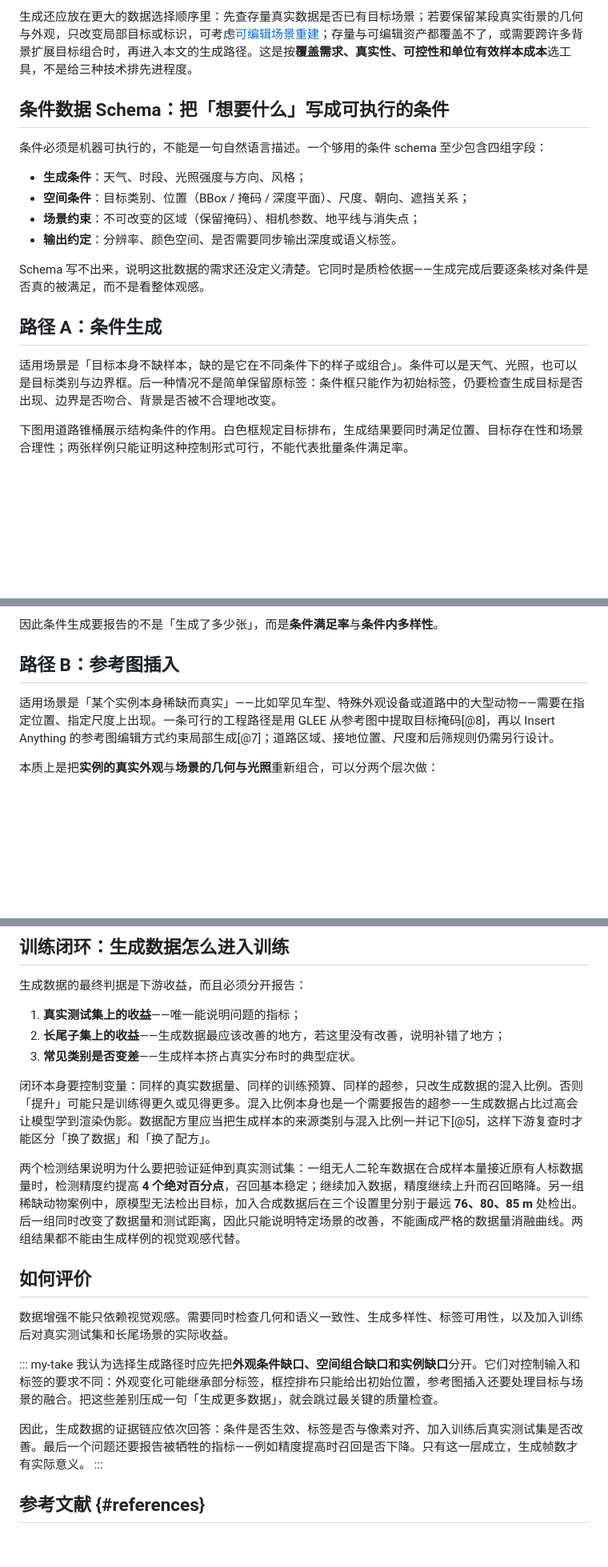
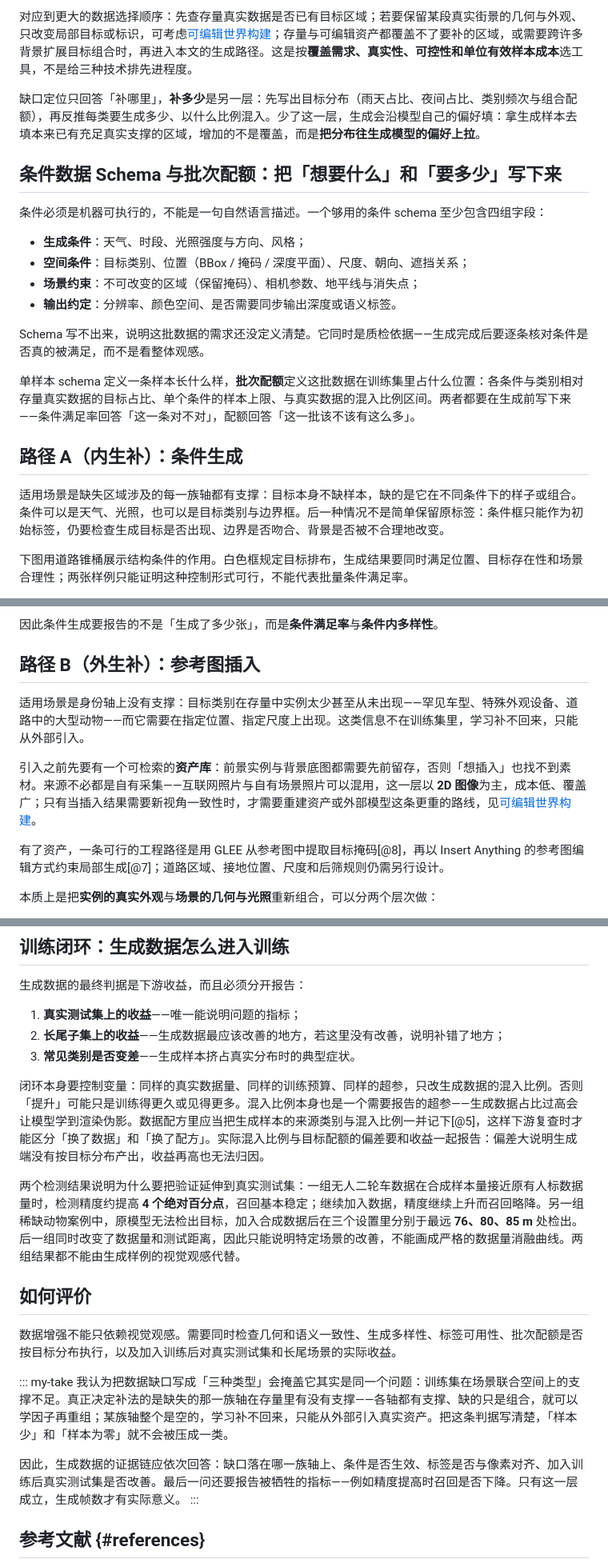
Before and after one commit to SupeRuier/rui-blog, a Markdown page: content/posts/generative-data.md, 3 parts joined by grey strips. Shown at 80% size. Drawn GitHub-style; blank space fills up the shorter version.

```diff
--- a/content/posts/generative-data.md
+++ b/content/posts/generative-data.md
@@ -56,7 +65,9 @@ footer: Generative Data
 
-生成还应放在更大的数据选择顺序里：先查存量真实数据是否已有目标场景；若要保留某段真实街景的几何与外观，只改变局部目标或标识，可考虑[可编辑场景重建](3dgs-scene-reconstruction.html)；存量与可编辑资产都覆盖不了，或需要跨许多背景扩展目标组合时，再进入本文的生成路径。这是按**覆盖需求、真实性、可控性和单位有效样本成本**选工具，不是给三种技术排先进程度。
+对应到更大的数据选择顺序：先查存量真实数据是否已有目标区域；若要保留某段真实街景的几何与外观、只改变局部目标或标识，可考虑[可编辑世界构建](3dgs-scene-reconstruction.html)；存量与可编辑资产都覆盖不了要补的区域，或需要跨许多背景扩展目标组合时，再进入本文的生成路径。这是按**覆盖需求、真实性、可控性和单位有效样本成本**选工具，不是给三种技术排先进程度。
 
-## 条件数据 Schema：把「想要什么」写成可执行的条件
+缺口定位只回答「补哪里」，**补多少**是另一层：先写出目标分布（雨天占比、夜间占比、类别频次与组合配额），再反推每类要生成多少、以什么比例混入。少了这一层，生成会沿模型自己的偏好填：拿生成样本去填本来已有充足真实支撑的区域，增加的不是覆盖，而是**把分布往生成模型的偏好上拉**。
+
+## 条件数据 Schema 与批次配额：把「想要什么」和「要多少」写下来
 
 条件必须是机器可执行的，不能是一句自然语言描述。一个够用的条件 schema 至少包含四组字段：
 
@@ -67,9 +78,11 @@ footer: Generative Data
 
 Schema 写不出来，说明这批数据的需求还没定义清楚。它同时是质检依据——生成完成后要逐条核对条件是否真的被满足，而不是看整体观感。
 
-## 路径 A：条件生成
+单样本 schema 定义一条样本长什么样，**批次配额**定义这批数据在训练集里占什么位置：各条件与类别相对存量真实数据的目标占比、单个条件的样本上限、与真实数据的混入比例区间。两者都要在生成前写下来——条件满足率回答「这一条对不对」，配额回答「这一批该不该有这么多」。
 
-适用场景是「目标本身不缺样本，缺的是它在不同条件下的样子或组合」。条件可以是天气、光照，也可以是目标类别与边界框。后一种情况不是简单保留原标签：条件框只能作为初始标签，仍要检查生成目标是否出现、边界是否吻合、背景是否被不合理地改变。
+## 路径 A（内生补）：条件生成
+
+适用场景是缺失区域涉及的每一族轴都有支撑：目标本身不缺样本，缺的是它在不同条件下的样子或组合。条件可以是天气、光照，也可以是目标类别与边界框。后一种情况不是简单保留原标签：条件框只能作为初始标签，仍要检查生成目标是否出现、边界是否吻合、背景是否被不合理地改变。
 
 下图用道路锥桶展示结构条件的作用。白色框规定目标排布，生成结果要同时满足位置、目标存在性和场景合理性；两张样例只能证明这种控制形式可行，不能代表批量条件满足率。
 
@@ -87,9 +100,13 @@ Diffusion 与 Flow Matching 是两条主干，差别在于建模对象（离散
 
 因此条件生成要报告的不是「生成了多少张」，而是**条件满足率**与**条件内多样性**。
 
-## 路径 B：参考图插入
+## 路径 B（外生补）：参考图插入
 
-适用场景是「某个实例本身稀缺而真实」——比如罕见车型、特殊外观设备或道路中的大型动物——需要在指定位置、指定尺度上出现。一条可行的工程路径是用 GLEE 从参考图中提取目标掩码[@8]，再以 Insert Anything 的参考图编辑方式约束局部生成[@7]；道路区域、接地位置、尺度和后筛规则仍需另行设计。
+适用场景是身份轴上没有支撑：目标类别在存量中实例太少甚至从未出现——罕见车型、特殊外观设备、道路中的大型动物——而它需要在指定位置、指定尺度上出现。这类信息不在训练集里，学习补不回来，只能从外部引入。
+
+引入之前先要有一个可检索的**资产库**：前景实例与背景底图都需要先前留存，否则「想插入」也找不到素材。来源不必都是自有采集——互联网照片与自有场景照片可以混用，这一层以 **2D 图像**为主，成本低、覆盖广；只有当插入结果需要新视角一致性时，才需要重建资产或外部模型这条更重的路线，见[可编辑世界构建](3dgs-scene-reconstruction.html)。
+
+有了资产，一条可行的工程路径是用 GLEE 从参考图中提取目标掩码[@8]，再以 Insert Anything 的参考图编辑方式约束局部生成[@7]；道路区域、接地位置、尺度和后筛规则仍需另行设计。
 
 本质上是把**实例的真实外观**与**场景的几何与光照**重新组合，可以分两个层次做：
 
@@ -125,18 +145,18 @@ Diffusion 与 Flow Matching 是两条主干，差别在于建模对象（离散
 2. **长尾子集上的收益**——生成数据最应该改善的地方，若这里没有改善，说明补错了地方；
 3. **常见类别是否变差**——生成样本挤占真实分布时的典型症状。
 
-闭环本身要控制变量：同样的真实数据量、同样的训练预算、同样的超参，只改生成数据的混入比例。否则「提升」可能只是训练得更久或见得更多。混入比例本身也是一个需要报告的超参——生成数据占比过高会让模型学到渲染伪影。数据配方里应当把生成样本的来源类别与混入比例一并记下[@5]，这样下游复查时才能区分「换了数据」和「换了配方」。
+闭环本身要控制变量：同样的真实数据量、同样的训练预算、同样的超参，只改生成数据的混入比例。否则「提升」可能只是训练得更久或见得更多。混入比例本身也是一个需要报告的超参——生成数据占比过高会让模型学到渲染伪影。数据配方里应当把生成样本的来源类别与混入比例一并记下[@5]，这样下游复查时才能区分「换了数据」和「换了配方」。实际混入比例与目标配额的偏差要和收益一起报告：偏差大说明生成端没有按目标分布产出，收益再高也无法归因。
 
 两个检测结果说明为什么要把验证延伸到真实测试集：一组无人二轮车数据在合成样本量接近原有人标数据量时，检测精度约提高 **4 个绝对百分点**，召回基本稳定；继续加入数据，精度继续上升而召回略降。另一组稀缺动物案例中，原模型无法检出目标，加入合成数据后在三个设置里分别于最远 **76、80、85 m** 处检出。后一组同时改变了数据量和测试距离，因此只能说明特定场景的改善，不能画成严格的数据量消融曲线。两组结果都不能由生成样例的视觉观感代替。
 
 ## 如何评价
 
-数据增强不能只依赖视觉观感。需要同时检查几何和语义一致性、生成多样性、标签可用性，以及加入训练后对真实测试集和长尾场景的实际收益。
+数据增强不能只依赖视觉观感。需要同时检查几何和语义一致性、生成多样性、标签可用性、批次配额是否按目标分布执行，以及加入训练后对真实测试集和长尾场景的实际收益。
 
 ::: my-take
-我认为选择生成路径时应先把**外观条件缺口、空间组合缺口和实例缺口**分开。它们对控制输入和标签的要求不同：外观变化可能继承部分标签，框控排布只能给出初始位置，参考图插入还要处理目标与场景的融合。把这些差别压成一句「生成更多数据」，就会跳过最关键的质量检查。
+我认为把数据缺口写成「三种类型」会掩盖它其实是同一个问题：训练集在场景联合空间上的支撑不足。真正决定补法的是缺失的那一族轴在存量里有没有支撑——各轴都有支撑、缺的只是组合，就可以学因子再重组；某族轴整个是空的，学习补不回来，只能从外部引入真实资产。把这条判据写清楚，「样本少」和「样本为零」就不会被压成一类。
 
-因此，生成数据的证据链应依次回答：条件是否生效、标签是否与像素对齐、加入训练后真实测试集是否改善。最后一个问题还要报告被牺牲的指标——例如精度提高时召回是否下降。只有这一层成立，生成帧数才有实际意义。
+因此，生成数据的证据链应依次回答：缺口落在哪一族轴上、条件是否生效、标签是否与像素对齐、加入训练后真实测试集是否改善。最后一问还要报告被牺牲的指标——例如精度提高时召回是否下降。只有这一层成立，生成帧数才有实际意义。
 :::
 
 ## 参考文献 {#references}
```
Also changed, not shown: other parts of content/posts/generative-data.md (+29 -17 lines).
